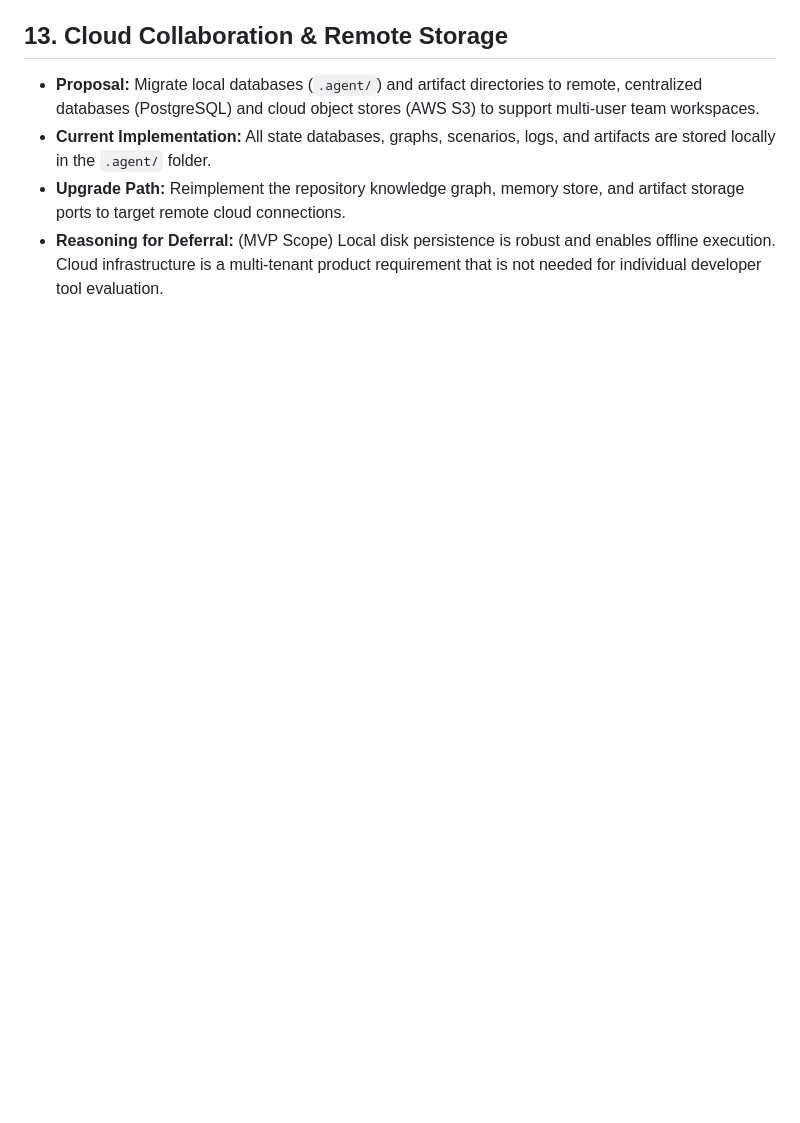
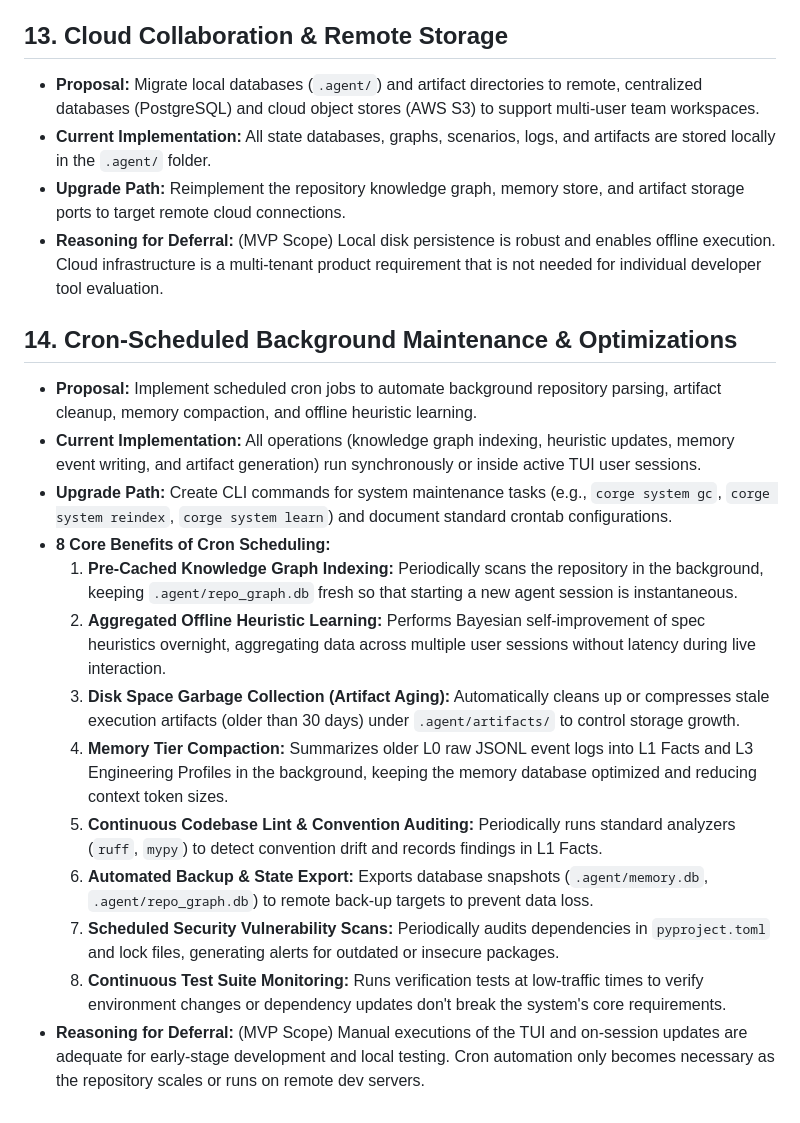
Before and after one commit to Sane-Hu/Corge, a Markdown page: docs/03-future_work.md, the part around the change. Drawn GitHub-style; blank space fills up the shorter version.

Commit message:
docs: add proposal for cron-scheduled background maintenance and system optimization tasks

```diff
--- a/docs/03-future_work.md
+++ b/docs/03-future_work.md
@@ -127,3 +127,19 @@ The initial Knowledge Graph implementation (`src/corge/knowledge_graph/graph.py`
 - **Current Implementation:** All state databases, graphs, scenarios, logs, and artifacts are stored locally in the `.agent/` folder.
 - **Upgrade Path:** Reimplement the repository knowledge graph, memory store, and artifact storage ports to target remote cloud connections.
 - **Reasoning for Deferral:** (MVP Scope) Local disk persistence is robust and enables offline execution. Cloud infrastructure is a multi-tenant product requirement that is not needed for individual developer tool evaluation.
+
+## 14. Cron-Scheduled Background Maintenance & Optimizations
+
+- **Proposal:** Implement scheduled cron jobs to automate background repository parsing, artifact cleanup, memory compaction, and offline heuristic learning.
+- **Current Implementation:** All operations (knowledge graph indexing, heuristic updates, memory event writing, and artifact generation) run synchronously or inside active TUI user sessions.
+- **Upgrade Path:** Create CLI commands for system maintenance tasks (e.g., `corge system gc`, `corge system reindex`, `corge system learn`) and document standard crontab configurations.
+- **8 Core Benefits of Cron Scheduling:**
+  1. **Pre-Cached Knowledge Graph Indexing:** Periodically scans the repository in the background, keeping `.agent/repo_graph.db` fresh so that starting a new agent session is instantaneous.
+  2. **Aggregated Offline Heuristic Learning:** Performs Bayesian self-improvement of spec heuristics overnight, aggregating data across multiple user sessions without latency during live interaction.
+  3. **Disk Space Garbage Collection (Artifact Aging):** Automatically cleans up or compresses stale execution artifacts (older than 30 days) under `.agent/artifacts/` to control storage growth.
+  4. **Memory Tier Compaction:** Summarizes older L0 raw JSONL event logs into L1 Facts and L3 Engineering Profiles in the background, keeping the memory database optimized and reducing context token sizes.
+  5. **Continuous Codebase Lint & Convention Auditing:** Periodically runs standard analyzers (`ruff`, `mypy`) to detect convention drift and records findings in L1 Facts.
+  6. **Automated Backup & State Export:** Exports database snapshots (`.agent/memory.db`, `.agent/repo_graph.db`) to remote back-up targets to prevent data loss.
+  7. **Scheduled Security Vulnerability Scans:** Periodically audits dependencies in `pyproject.toml` and lock files, generating alerts for outdated or insecure packages.
+  8. **Continuous Test Suite Monitoring:** Runs verification tests at low-traffic times to verify environment changes or dependency updates don't break the system's core requirements.
+- **Reasoning for Deferral:** (MVP Scope) Manual executions of the TUI and on-session updates are adequate for early-stage development and local testing. Cron automation only becomes necessary as the repository scales or runs on remote dev servers.
```
